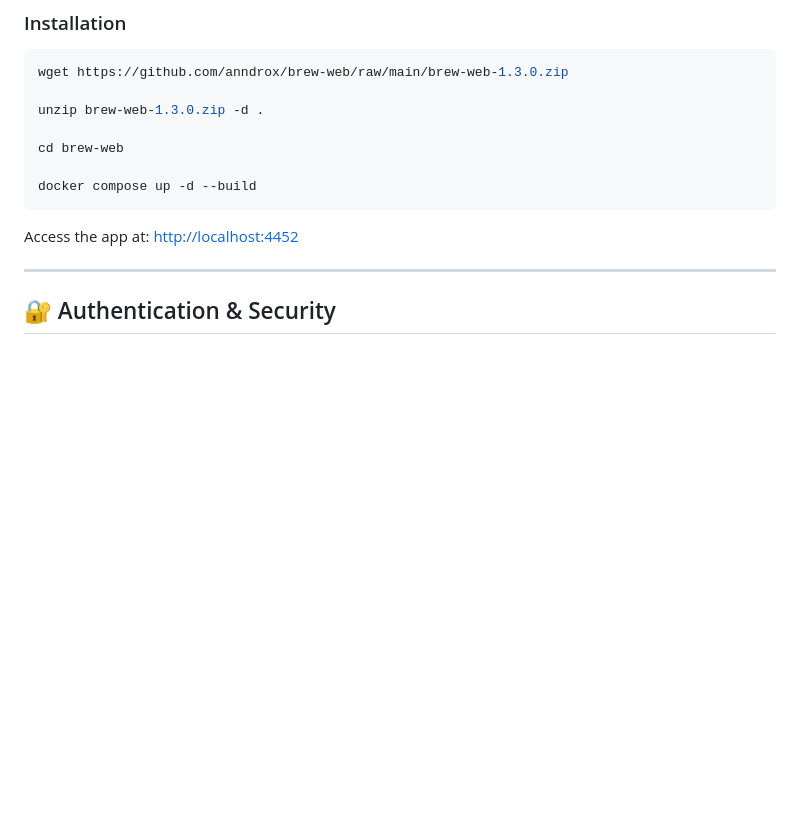
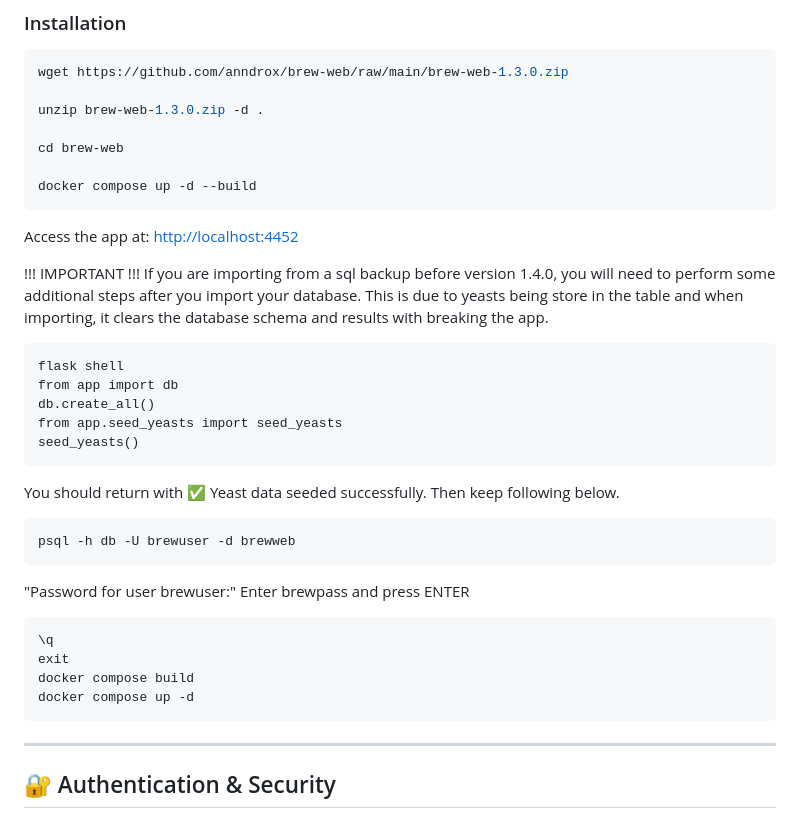
Before and after one commit to anndrox/brew-web, a Markdown page: README.md, the part around the change. Rendered like a GitHub page; blank space fills up the shorter version.

````diff
--- a/README.md
+++ b/README.md
@@ -30,8 +30,30 @@ cd brew-web
 
 docker compose up -d --build
 ```
+Access the app at: [http://localhost:4452](http://localhost:4452)
 
-Access the app at: [http://localhost:4452](http://localhost:4452)
+!!! IMPORTANT !!!
+If you are importing from a sql backup before version 1.4.0, you will need to perform some additional steps after you import your database.
+This is due to yeasts being store in the table and when importing, it clears the database schema and results with breaking the app.
+
+```docker exec -it brew-web bash
+flask shell
+from app import db
+db.create_all()
+from app.seed_yeasts import seed_yeasts
+seed_yeasts()
+```
+You should return with	✅ Yeast data seeded successfully. Then keep following below.
+```exit()
+psql -h db -U brewuser -d brewweb
+```
+"Password for user brewuser:" Enter brewpass and press ENTER
+```ALTER TABLE recipe ADD COLUMN IF NOT EXISTS yeast_id INTEGER REFERENCES yeast(id);
+\q
+exit
+docker compose build
+docker compose up -d
+```
 
 ---
 
````
